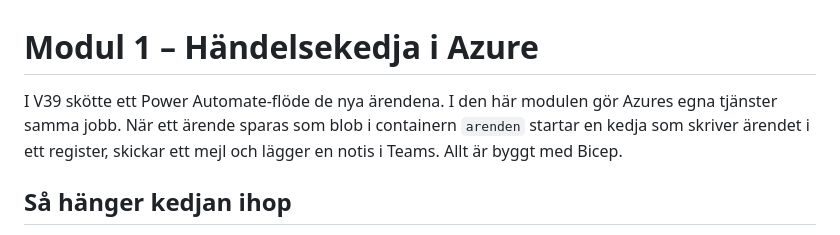
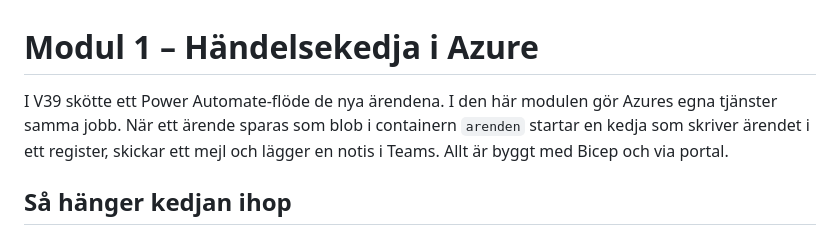
Before and after one commit to 96lonsor/azure-MOV25, a Markdown page: 6B/modul-1-handelsestyrt/README.md, the part around the change. Drawn GitHub-style.

Commit message:
renskriver texten
renskriver texten

```diff
--- a/6B/modul-1-handelsestyrt/README.md
+++ b/6B/modul-1-handelsestyrt/README.md
@@ -1,6 +1,6 @@
 # Modul 1 – Händelsekedja i Azure
 
-I V39 skötte ett Power Automate-flöde de nya ärendena. I den här modulen gör Azures egna tjänster samma jobb. När ett ärende sparas som blob i containern `arenden` startar en kedja som skriver ärendet i ett register, skickar ett mejl och lägger en notis i Teams. Allt är byggt med Bicep.
+I V39 skötte ett Power Automate-flöde de nya ärendena. I den här modulen gör Azures egna tjänster samma jobb. När ett ärende sparas som blob i containern `arenden` startar en kedja som skriver ärendet i ett register, skickar ett mejl och lägger en notis i Teams. Allt är byggt med Bicep och via portal.
 
 ## Så hänger kedjan ihop
 
```
